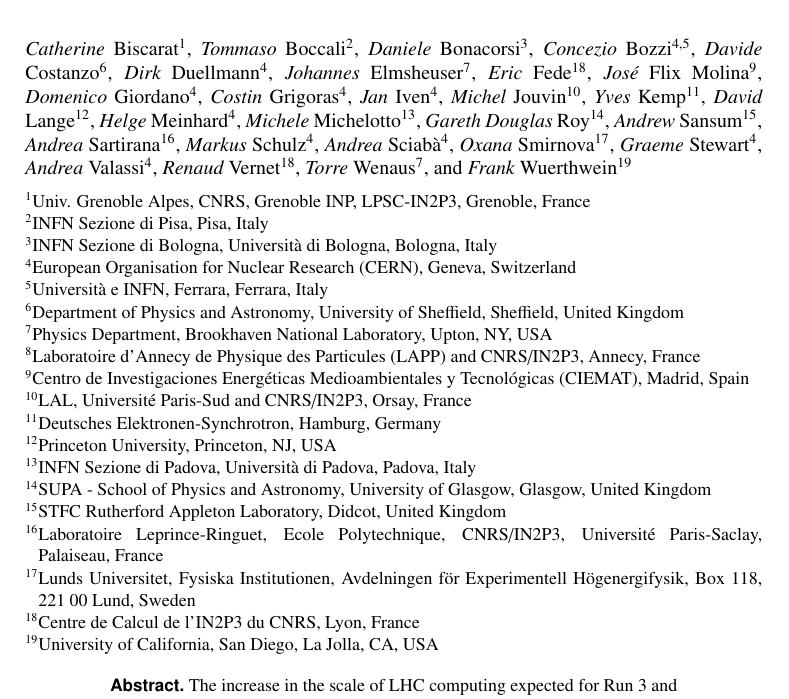
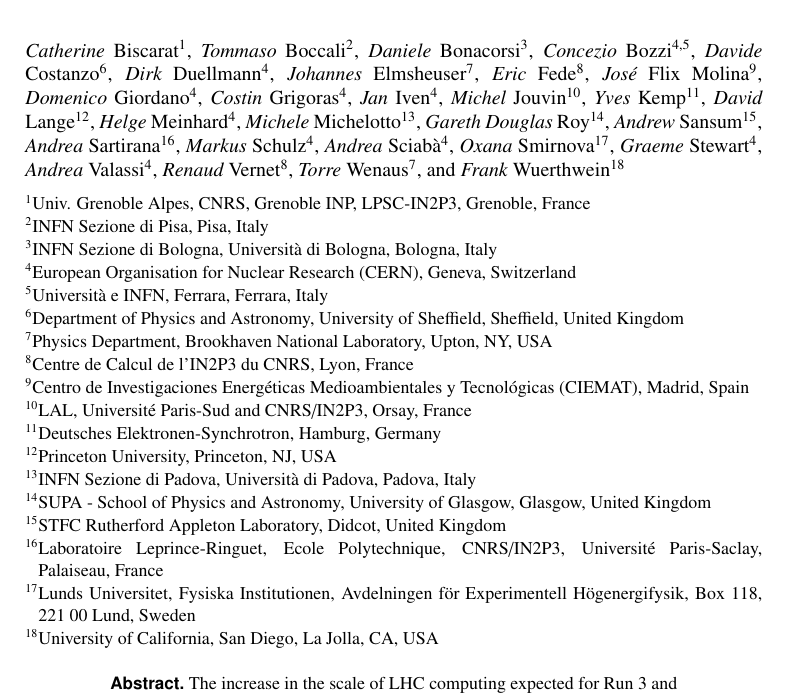
Before and after one commit to sciaba/chep2018-costmodel, a LaTeX document (costmodel.tex): part of page 1 of 8, cut so that both start at the same text. Compiled offline with pdfLaTeX.

Commit message:
Fixes in author list

```diff
--- a/costmodel.tex
+++ b/costmodel.tex
@@ -10,7 +10,7 @@
         \firstname{Davide} \lastname{Costanzo}\inst{6} \and
         \firstname{Dirk} \lastname{Duellmann}\inst{4} \and
         \firstname{Johannes} \lastname{Elmsheuser}\inst{7} \and
-        \firstname{Eric} \lastname{Fede}\inst{18} \and
+        \firstname{Eric} \lastname{Fede}\inst{8} \and
         \firstname{José} \lastname{Flix Molina}\inst{9} \and
         \firstname{Domenico} \lastname{Giordano}\inst{4} \and
         \firstname{Costin} \lastname{Grigoras}\inst{4} \and
@@ -28,9 +28,9 @@
         \firstname{Oxana} \lastname{Smirnova}\inst{17} \and
         \firstname{Graeme} \lastname{Stewart}\inst{4} \and
         \firstname{Andrea} \lastname{Valassi}\inst{4} \and
-        \firstname{Renaud} \lastname{Vernet}\inst{18} \and
+        \firstname{Renaud} \lastname{Vernet}\inst{8} \and
         \firstname{Torre} \lastname{Wenaus}\inst{7} \and
-        \firstname{Frank} \lastname{Wuerthwein}\inst{19}
+        \firstname{Frank} \lastname{Wuerthwein}\inst{18}
 }
 
 \institute{Univ. Grenoble Alpes, CNRS, Grenoble INP, LPSC-IN2P3, Grenoble, France\and
@@ -40,7 +40,8 @@
            Universit\`a e INFN, Ferrara, Ferrara, Italy \and
            Department of Physics and Astronomy, University of Sheffield, Sheffield, United Kingdom \and
            Physics Department, Brookhaven National Laboratory, Upton, NY, USA \and
-           Laboratoire d'Annecy de Physique des Particules (LAPP) and CNRS/IN2P3, Annecy, France \and
+           Centre de Calcul de l'IN2P3 du CNRS, Lyon, France \and
+%           Laboratoire d'Annecy de Physique des Particules (LAPP) and CNRS/IN2P3, Annecy, France \and
            Centro de Investigaciones Energ\'eticas Medioambientales y Tecnol\'ogicas (CIEMAT), Madrid, Spain \and
            LAL, Universit\'e Paris-Sud and CNRS/IN2P3, Orsay, France \and
            Deutsches Elektronen-Synchrotron, Hamburg, Germany \and
@@ -50,7 +51,6 @@
            STFC Rutherford Appleton Laboratory, Didcot, United Kingdom \and
            Laboratoire Leprince-Ringuet, Ecole Polytechnique, CNRS/IN2P3, Universit\'e Paris-Saclay, Palaiseau, France \and
            Lunds Universitet, Fysiska Institutionen, Avdelningen f\"or Experimentell H\"ogenergifysik, Box 118, 221 00 Lund, Sweden \and
-           Centre de Calcul de l'IN2P3 du CNRS, Lyon, France \and
            University of California, San Diego, La Jolla, CA, USA
           }
 
```
Also changed, not shown: costmodel.pdf.
